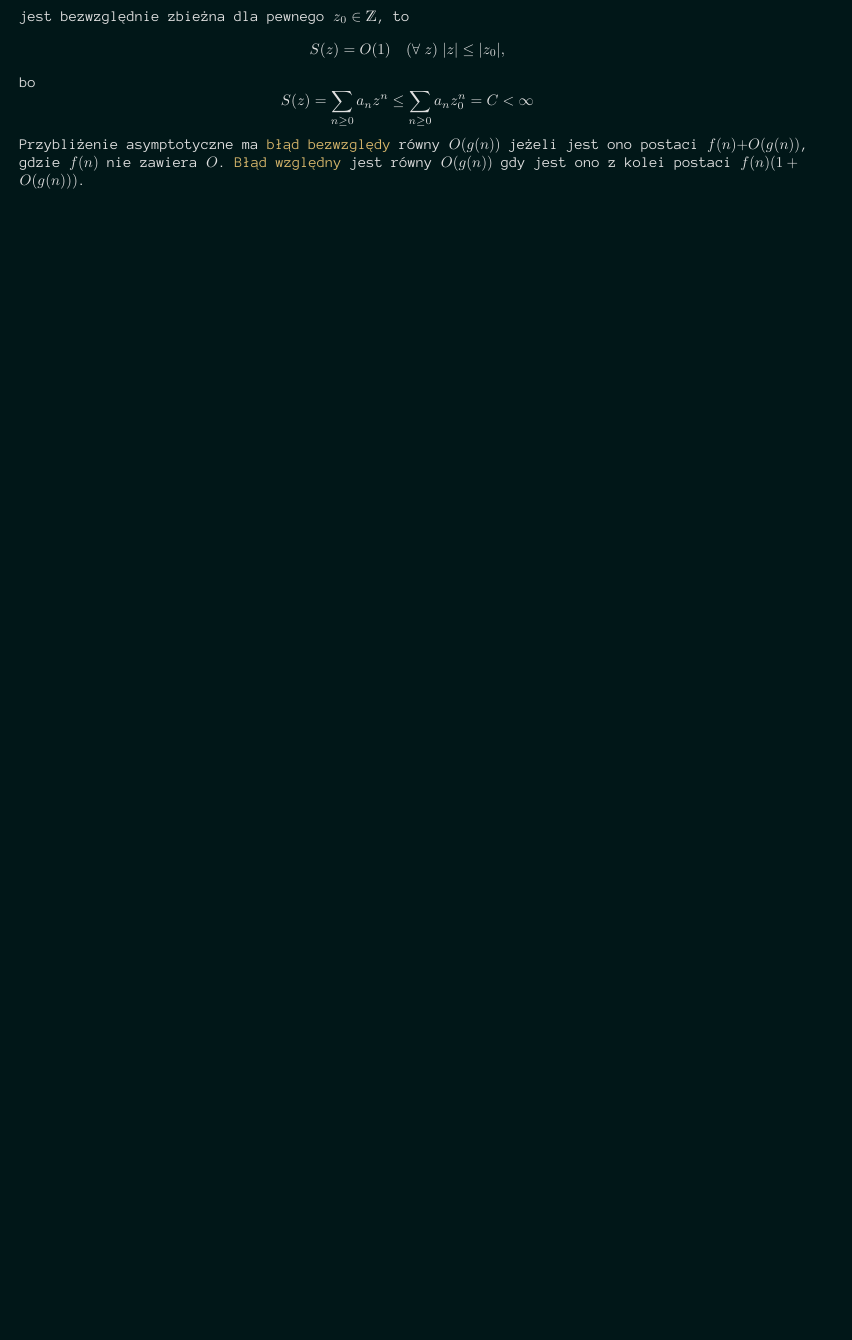
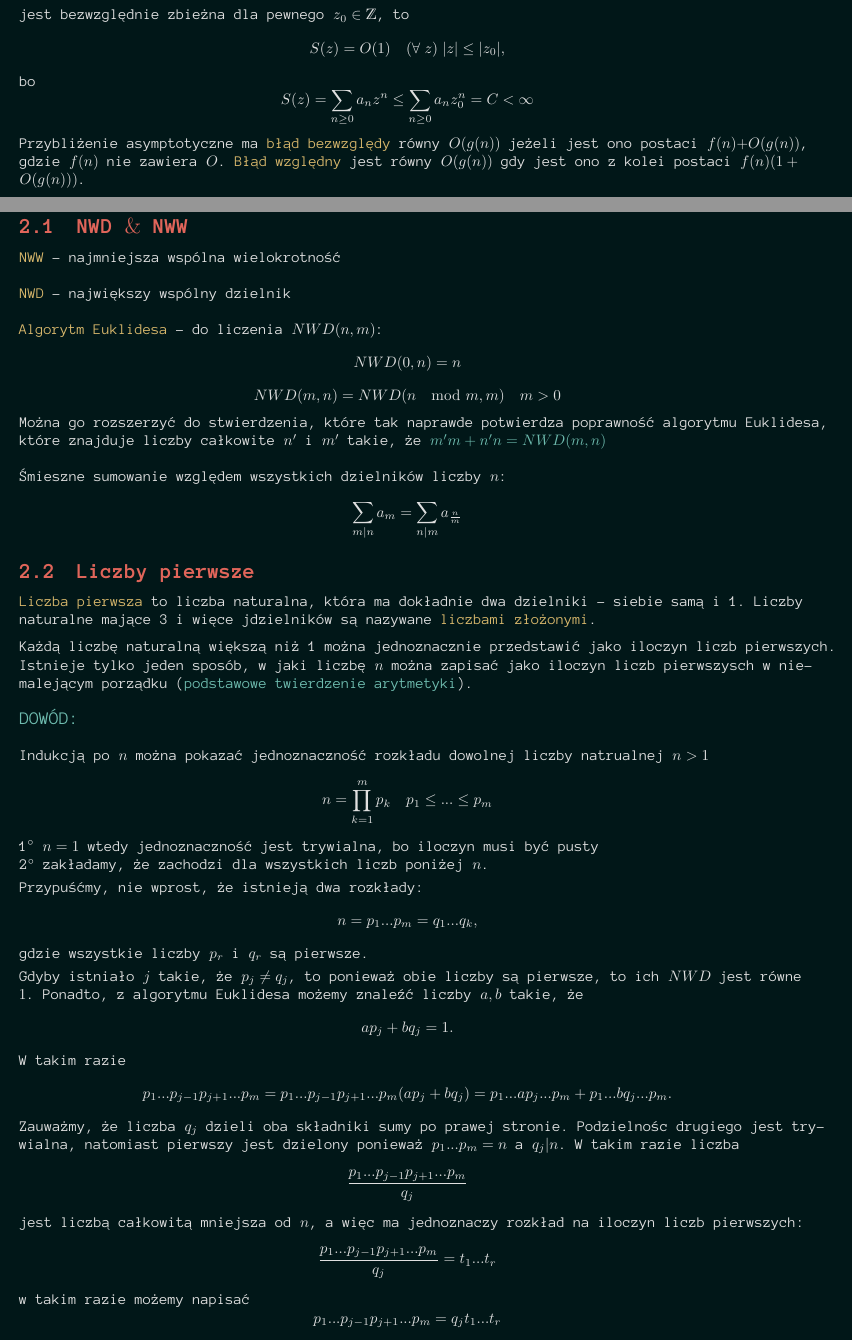
Before and after one commit to ronia-jakim/zima-22, a LaTeX document (mdm_teo_graf/main.tex, which reads mdm_teo_graf/01_03_podzielnosc_chinskie.tex): part of page 8 of 10 before the commit and two parts of pages 8 and 9 of 12 after it, the two joined at a grey line, cut so that both start at the same text, the shorter picture padded with empty space. Compiled offline with pdfLaTeX.

Commit message:
euklides_podzielnosc

```diff
--- /dev/null
+++ b/mdm_teo_graf/01_03_podzielnosc_chinskie.tex
@@ -0,0 +1,44 @@
+\section{Podzielność liczb}
+
+\subsection{NWD $\&$ NWW}
+
+{\color{def}NWW} - najmniejsza wspólna wielokrotność\bigskip
+
+{\color{def}NWD} - największy wspólny dzielnik\bigskip
+
+{\color{def}Algorytm Euklidesa} - do liczenia $NWD (n, m)$:
+$$NWD(0, n) = n$$
+$$NWD(m, n) = NWD(n\mod m, m)\quad m>0$$
+
+Można go rozszerzyć do stwierdzenia, które tak naprawde potwierdza poprawność algorytmu Euklidesa, które znajduje liczby całkowite $n'$ i $m'$ takie, że $\color{acc}m'm+n'n=NWD(m, n)$\bigskip
+
+Śmieszne sumowanie względem wszystkich dzielników liczby $n$:
+$$\sum\limits_{m|n}a_m=\sum\limits_{n|m}a_{n\over m}$$
+
+\subsection{Liczby pierwsze}
+
+{\color{def}Liczba pierwsza} to liczba naturalna, która ma dokładnie dwa dzielniki - siebie samą i 1. Liczby naturalne mające 3 i więce jdzielników są nazywane {\color{def}liczbami złożonymi}.\medskip
+
+Każdą liczbę naturalną większą niż 1 można jednoznacznie przedstawić jako iloczyn liczb pierwszych. Istnieje tylko jeden sposób, w jaki liczbę $n $ można zapisać jako iloczyn liczb pierwszysch w niemalejącym porządku ({\color{acc}podstawowe twierdzenie arytmetyki}).\bigskip
+
+\dowod
+Indukcją po $n$ można pokazać jednoznaczność rozkładu dowolnej liczby natrualnej $n>1$
+$$n=\prod\limits_{k=1}^mp_k\quad p_1\leq...\leq p_m$$
+
+1$^\circ$ $n=1$ wtedy jednoznaczność jest trywialna, bo iloczyn musi być pusty
+
+2$^\circ$ zakładamy, że zachodzi dla wszystkich liczb poniżej $n$.\smallskip\\
+Przypuśćmy, nie wprost, że istnieją dwa rozkłady:
+$$n=p_1...p_m=q_1...q_k,$$
+gdzie wszystkie liczby $p_r$ i $q_r$ są pierwsze.\smallskip
+
+Gdyby istniało $j$ takie, że $p_j\neq q_j$, to ponieważ obie liczby są pierwsze, to ich $NWD$ jest równe $1$. Ponadto, z algorytmu Euklidesa możemy znaleźć liczby $a, b$ takie, że
+$$ap_j+bq_j=1.$$
+W takim razie
+$$p_1...p_{j-1}p_{j+1}...p_m=p_1...p_{j-1}p_{j+1}...p_m(ap_j+bq_j)=p_1...ap_j...p_m+p_1...bq_j...p_m.$$
+Zauważmy, że liczba $q_j$ dzieli oba składniki sumy po prawej stronie. Podzielnośc drugiego jest trywialna, natomiast pierwszy jest dzielony ponieważ $p_1...p_m=n$ a $q_j|n$. W takim razie liczba
+$${p_1...p_{j-1}p_{j+1}...p_m\over q_j}$$
+jest liczbą całkowitą mniejsza od $n$, a więc ma jednoznaczy rozkład na iloczyn liczb pierwszych:
+$${p_1...p_{j-1}p_{j+1}...p_m\over q_j}=t_1...t_r$$
+w takim razie możemy napisać
+$$p_1...p_{j-1}p_{j+1}...p_m = q_jt_1...t_r$$
```
Also changed, not shown: mdm_teo_graf/main.tex (+6 -0 lines), mdm_teo_graf/main.pdf, mdm_teo_graf/01_03_podzielnosc_chinskie.tex (6 more changed lines).
